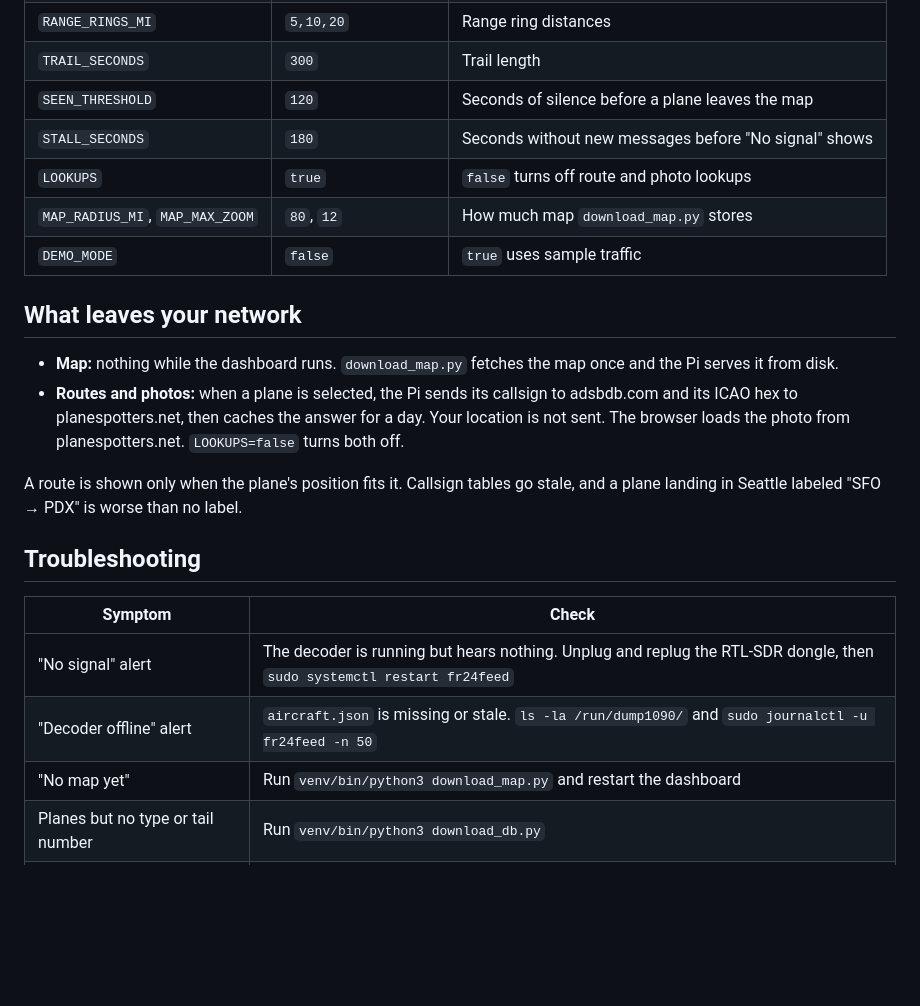
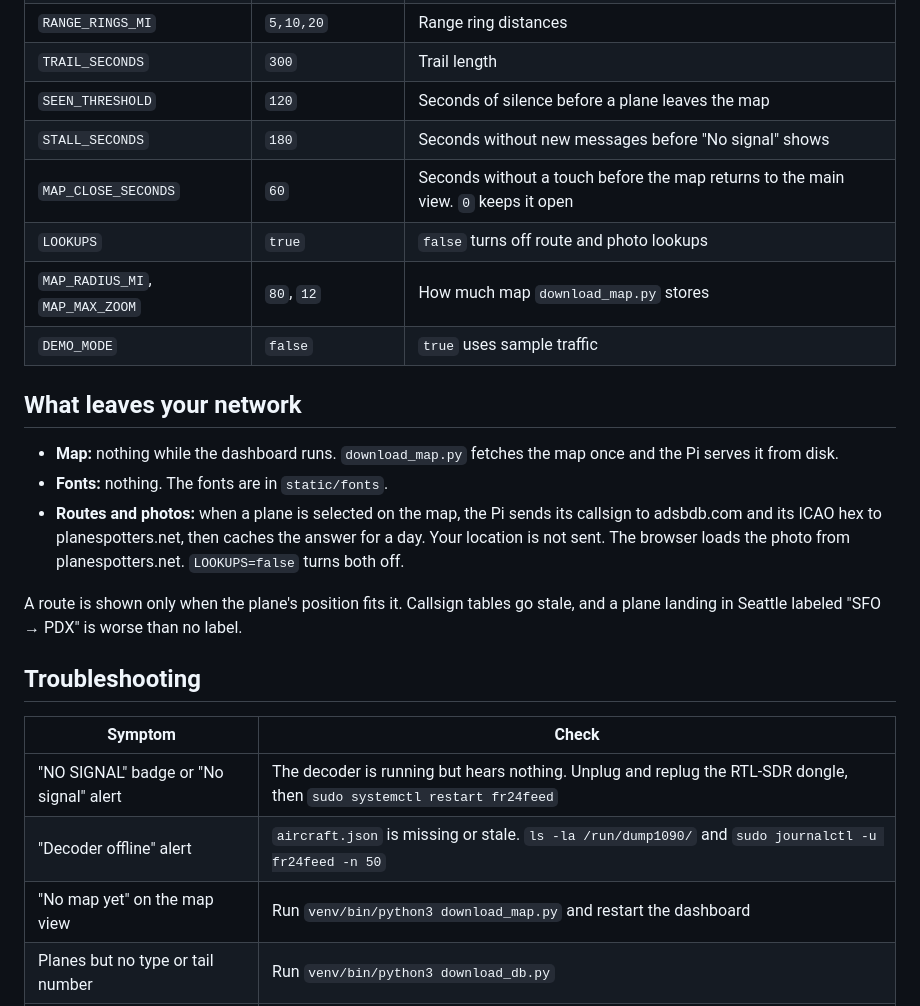
Before and after one commit to Dave781/Custom-Flight-Radar-Dashboard, a Markdown page: README.md, the part around one of its changes. Rendered like a GitHub page; blank space fills up the shorter version.

```diff
--- a/README.md
+++ b/README.md
@@ -92,6 +105,7 @@ Set these in `flight_dashboard/.env` or as environment variables.
 | `TRAIL_SECONDS` | `300` | Trail length |
 | `SEEN_THRESHOLD` | `120` | Seconds of silence before a plane leaves the map |
 | `STALL_SECONDS` | `180` | Seconds without new messages before "No signal" shows |
+| `MAP_CLOSE_SECONDS` | `60` | Seconds without a touch before the map returns to the main view. `0` keeps it open |
 | `LOOKUPS` | `true` | `false` turns off route and photo lookups |
 | `MAP_RADIUS_MI`, `MAP_MAX_ZOOM` | `80`, `12` | How much map `download_map.py` stores |
 | `DEMO_MODE` | `false` | `true` uses sample traffic |
@@ -99,7 +113,8 @@ Set these in `flight_dashboard/.env` or as environment variables.
 ## What leaves your network
 
 - **Map:** nothing while the dashboard runs. `download_map.py` fetches the map once and the Pi serves it from disk.
-- **Routes and photos:** when a plane is selected, the Pi sends its callsign to adsbdb.com and its ICAO hex to planespotters.net, then caches the answer for a day. Your location is not sent. The browser loads the photo from planespotters.net. `LOOKUPS=false` turns both off.
+- **Fonts:** nothing. The fonts are in `static/fonts`.
+- **Routes and photos:** when a plane is selected on the map, the Pi sends its callsign to adsbdb.com and its ICAO hex to planespotters.net, then caches the answer for a day. Your location is not sent. The browser loads the photo from planespotters.net. `LOOKUPS=false` turns both off.
 
 A route is shown only when the plane's position fits it. Callsign tables go stale, and a plane landing in Seattle labeled "SFO → PDX" is worse than no label.
 
@@ -107,9 +122,9 @@ A route is shown only when the plane's position fits it. Callsign tables go stal
 
 | Symptom | Check |
 |---|---|
-| "No signal" alert | The decoder is running but hears nothing. Unplug and replug the RTL-SDR dongle, then `sudo systemctl restart fr24feed` |
+| "NO SIGNAL" badge or "No signal" alert | The decoder is running but hears nothing. Unplug and replug the RTL-SDR dongle, then `sudo systemctl restart fr24feed` |
 | "Decoder offline" alert | `aircraft.json` is missing or stale. `ls -la /run/dump1090/` and `sudo journalctl -u fr24feed -n 50` |
-| "No map yet" | Run `venv/bin/python3 download_map.py` and restart the dashboard |
+| "No map yet" on the map view | Run `venv/bin/python3 download_map.py` and restart the dashboard |
 | Planes but no type or tail number | Run `venv/bin/python3 download_db.py` |
 | No route on a flight | Private and military flights have none. Airline routes are hidden when they don't fit the plane's position |
 | "Dashboard offline" | The browser can't reach the Pi. `systemctl is-active flight-dashboard` |
```
Also changed, not shown: other parts of README.md (+20 -7 lines), AGENTS.md (+9 -5 lines), flight_dashboard/screenshots/dashboard-main.png, flight_dashboard/screenshots/dashboard-map.png (added), flight_dashboard/screenshots/dashboard-phone.png, 13 other files.
